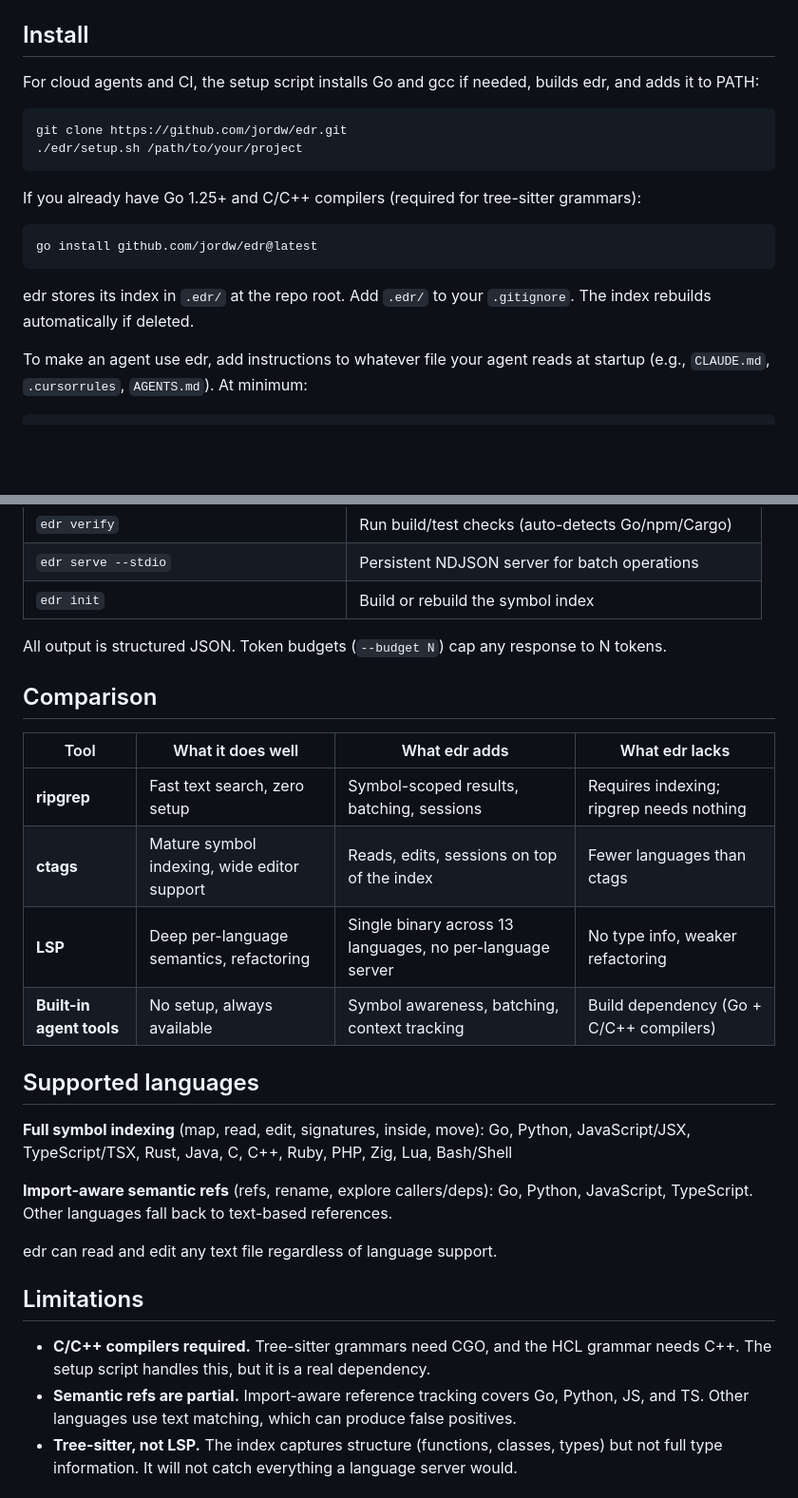
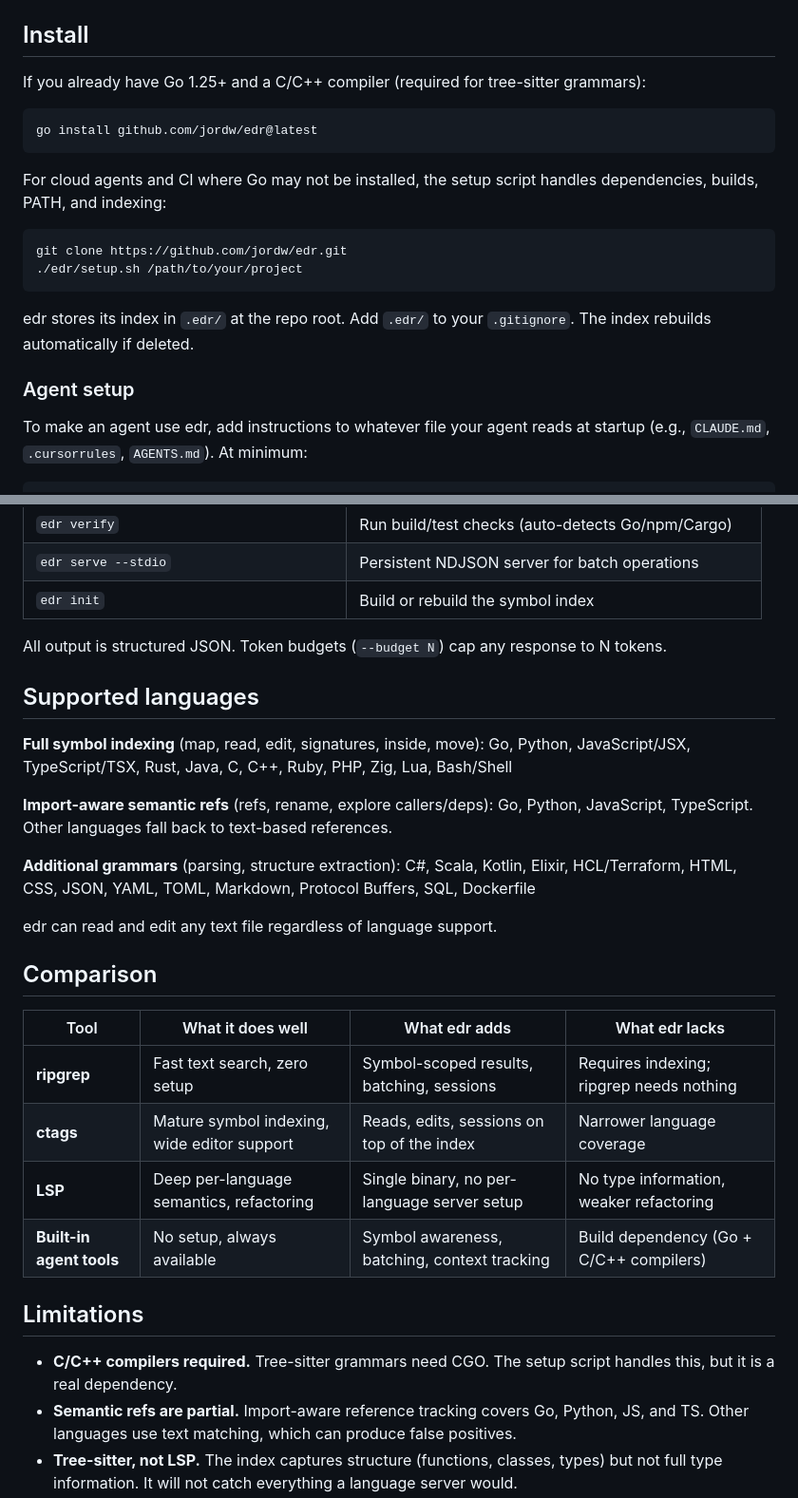
Before and after one commit to jordw/edr, a Markdown page: README.md, 2 parts joined by grey strips. Shown at 95% size. Rendered like a GitHub page; blank space fills up the shorter version.

Commit message:
Refine README: tighten prose, fix accuracy, reorder install
- Sharpen opening (waste/never use vs spend/don't need)
- Remove implementation details from How it works
- Reorder Install: go install first, setup script second
- Split Agent setup into its own subsection
- Add Additional grammars tier (14 languages with parsing support)
- Fix comparison table: drop hard-coded "13 languages" count
- Remove stale HCL-specific note from Limitations
- Move Comparison after Supported Languages for better flow

Co-Authored-By: Claude Opus 4.6 (1M context) <noreply@anthropic.com>

````diff
--- a/README.md
+++ b/README.md
@@ -94,20 +94,22 @@ Reproduce: `bash bench/run_real_repo_benchmarks.sh` (clones repos to `/tmp`, ~5
 
 ## Install
 
-For cloud agents and CI, the setup script installs Go and gcc if needed, builds edr, and adds it to PATH:
+If you already have Go 1.25+ and a C/C++ compiler (required for tree-sitter grammars):
+
+```bash
+go install github.com/jordw/edr@latest
+```
+
+For cloud agents and CI where Go may not be installed, the setup script handles dependencies, builds, PATH, and indexing:
 
 ```bash
 git clone https://github.com/jordw/edr.git
 ./edr/setup.sh /path/to/your/project
 ```
 
-If you already have Go 1.25+ and C/C++ compilers (required for tree-sitter grammars):
+edr stores its index in `.edr/` at the repo root. Add `.edr/` to your `.gitignore`. The index rebuilds automatically if deleted.
 
-```bash
-go install github.com/jordw/edr@latest
-```
-
-edr stores its index in `.edr/` at the repo root. Add `.edr/` to your `.gitignore`. The index rebuilds automatically if deleted.
+### Agent setup
 
 To make an agent use edr, add instructions to whatever file your agent reads at startup (e.g., `CLAUDE.md`, `.cursorrules`, `AGENTS.md`). At minimum:
 
@@ -146,15 +148,6 @@ This repo's own [CLAUDE.md](CLAUDE.md) is a complete working example with the fu
 
 All output is structured JSON. Token budgets (`--budget N`) cap any response to N tokens.
 
-## Comparison
-
-| Tool | What it does well | What edr adds | What edr lacks |
-|---|---|---|---|
-| **ripgrep** | Fast text search, zero setup | Symbol-scoped results, batching, sessions | Requires indexing; ripgrep needs nothing |
-| **ctags** | Mature symbol indexing, wide editor support | Reads, edits, sessions on top of the index | Fewer languages than ctags |
-| **LSP** | Deep per-language semantics, refactoring | Single binary across 13 languages, no per-language server | No type info, weaker refactoring |
-| **Built-in agent tools** | No setup, always available | Symbol awareness, batching, context tracking | Build dependency (Go + C/C++ compilers) |
-
 ## Supported languages
 
 **Full symbol indexing** (map, read, edit, signatures, inside, move):
@@ -163,11 +156,23 @@ Go, Python, JavaScript/JSX, TypeScript/TSX, Rust, Java, C, C++, Ruby, PHP, Zig,
 **Import-aware semantic refs** (refs, rename, explore callers/deps):
 Go, Python, JavaScript, TypeScript. Other languages fall back to text-based references.
 
+**Additional grammars** (parsing, structure extraction):
+C#, Scala, Kotlin, Elixir, HCL/Terraform, HTML, CSS, JSON, YAML, TOML, Markdown, Protocol Buffers, SQL, Dockerfile
+
 edr can read and edit any text file regardless of language support.
+
+## Comparison
+
+| Tool | What it does well | What edr adds | What edr lacks |
+|---|---|---|---|
+| **ripgrep** | Fast text search, zero setup | Symbol-scoped results, batching, sessions | Requires indexing; ripgrep needs nothing |
+| **ctags** | Mature symbol indexing, wide editor support | Reads, edits, sessions on top of the index | Narrower language coverage |
+| **LSP** | Deep per-language semantics, refactoring | Single binary, no per-language server setup | No type information, weaker refactoring |
+| **Built-in agent tools** | No setup, always available | Symbol awareness, batching, context tracking | Build dependency (Go + C/C++ compilers) |
 
 ## Limitations
 
-- **C/C++ compilers required.** Tree-sitter grammars need CGO, and the HCL grammar needs C++. The setup script handles this, but it is a real dependency.
+- **C/C++ compilers required.** Tree-sitter grammars need CGO. The setup script handles this, but it is a real dependency.
 - **Semantic refs are partial.** Import-aware reference tracking covers Go, Python, JS, and TS. Other languages use text matching, which can produce false positives.
 - **Tree-sitter, not LSP.** The index captures structure (functions, classes, types) but not full type information. It will not catch everything a language server would.
 - **Indexing cost.** First `edr init` takes a few seconds on small repos, longer on large ones. Incremental re-indexing after edits is fast.
````
Also changed, not shown: other parts of README.md (+5 -5 lines).
